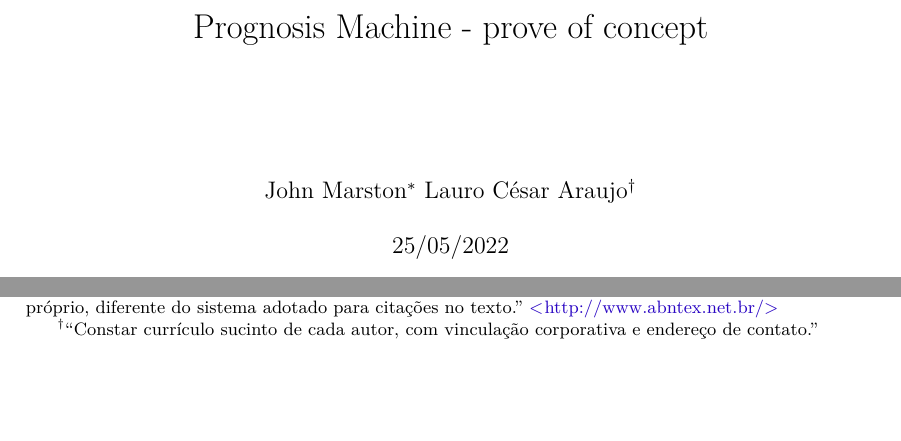
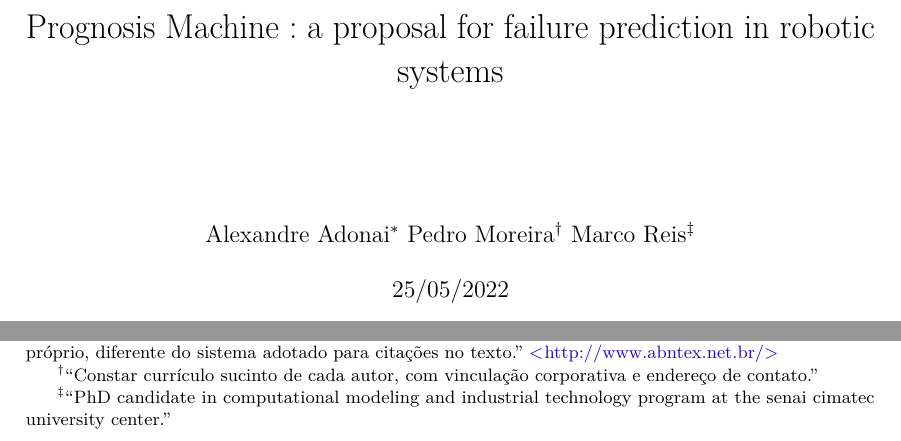
Before and after one commit to mhar-vell/a-prog-mch-in-robotics, a LaTeX thesis (modelo-artigo.tex): two parts of page 1 of 12, joined at a grey line, cut at the place of the change, the shorter picture padded with empty space. Compiled offline with pdfLaTeX.

Commit message:
add title

```diff
--- a/modelo-artigo.tex
+++ b/modelo-artigo.tex
@@ -140,12 +140,13 @@
 \graphicspath{{source/pictures/}}
 
 % --- Informações de dados para CAPA e FOLHA DE ROSTO ---
-\titulo{Prognosis Machine - prove of concept}
+\titulo{Prognosis Machine : a proposal for failure prediction in robotic systems}
 \tituloestrangeiro{}
 \autor{
-      John Marston\thanks{``Recomenda-se que os dados de vinculação e endereço constem em nota, com sistema de chamada próprio, diferente do sistema adotado para citações no texto.'' \url{http://www.abntex.net.br/}}
+      Alexandre Adonai\thanks{``Recomenda-se que os dados de vinculação e endereço constem em nota, com sistema de chamada próprio, diferente do sistema adotado para citações no texto.'' \url{http://www.abntex.net.br/}}
       %\\[0.5cm]
-      Lauro César Araujo\thanks{``Constar currículo sucinto de cada autor, com vinculação corporativa e endereço de contato.''}
+      Pedro Moreira\thanks{``Constar currículo sucinto de cada autor, com vinculação corporativa e endereço de contato.''}
+      Marco Reis\thanks{``PhD candidate in computational modeling and industrial technology program at the senai cimatec university center.''}
       }
 \local{Brasil}
 \data{25/05/2022}
```
